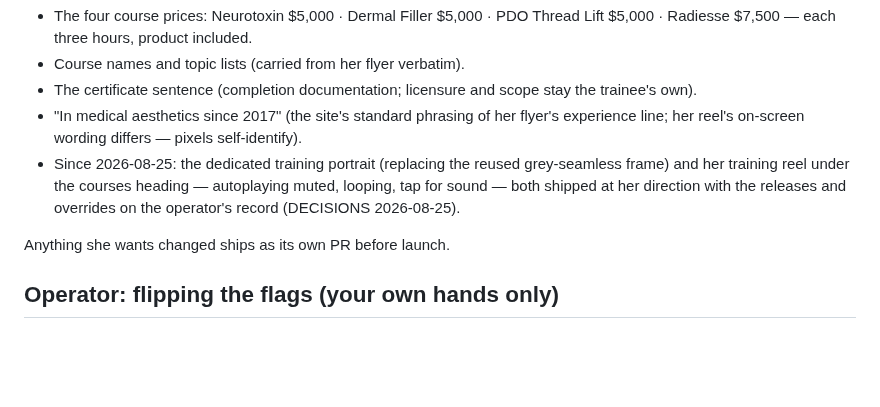
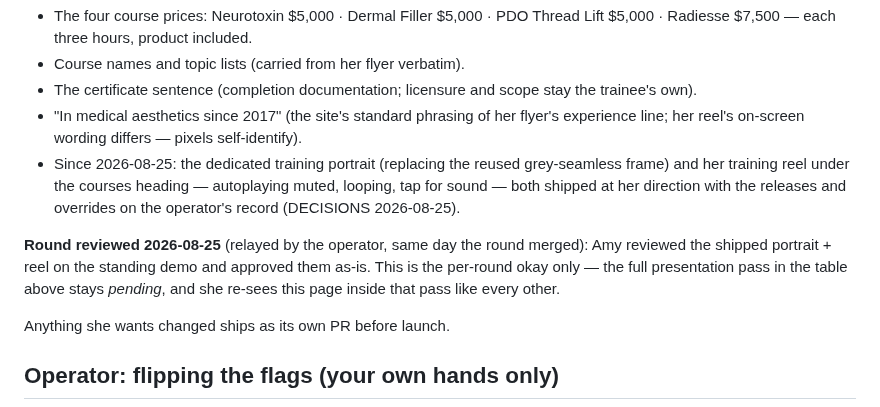
Before and after one commit to gwhitley1969/amyweb, a Markdown page: docs/CLINICIAN-SIGN-OFF.md, the part around the change. Drawn GitHub-style; blank space fills up the shorter version.

Commit message:
docs: Amy's per-round okay on the injector-training media round
Reviewed on the standing demo 2026-08-25, relayed by the operator —
recorded in the page's non-gated review section. The full
presentation-approval pass stays pending; this round rides it like
every other.

Co-Authored-By: Claude Fable 5 <noreply@anthropic.com>

```diff
--- a/docs/CLINICIAN-SIGN-OFF.md
+++ b/docs/CLINICIAN-SIGN-OFF.md
@@ -226,6 +226,13 @@ verify before launch:
   at her direction with the releases and overrides on the operator's
   record (DECISIONS 2026-08-25).
 
+**Round reviewed 2026-08-25** (relayed by the operator, same day the
+round merged): Amy reviewed the shipped portrait + reel on the
+standing demo and approved them as-is. This is the per-round okay
+only — the full presentation pass in the table above stays
+_pending_, and she re-sees this page inside that pass like every
+other.
+
 Anything she wants changed ships as its own PR before launch.
 
 ## Operator: flipping the flags (your own hands only)
```
